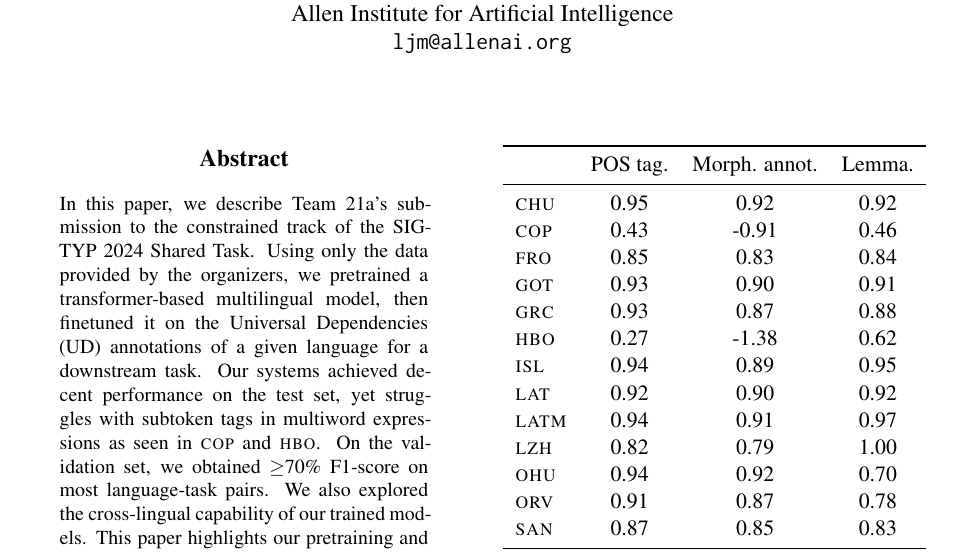
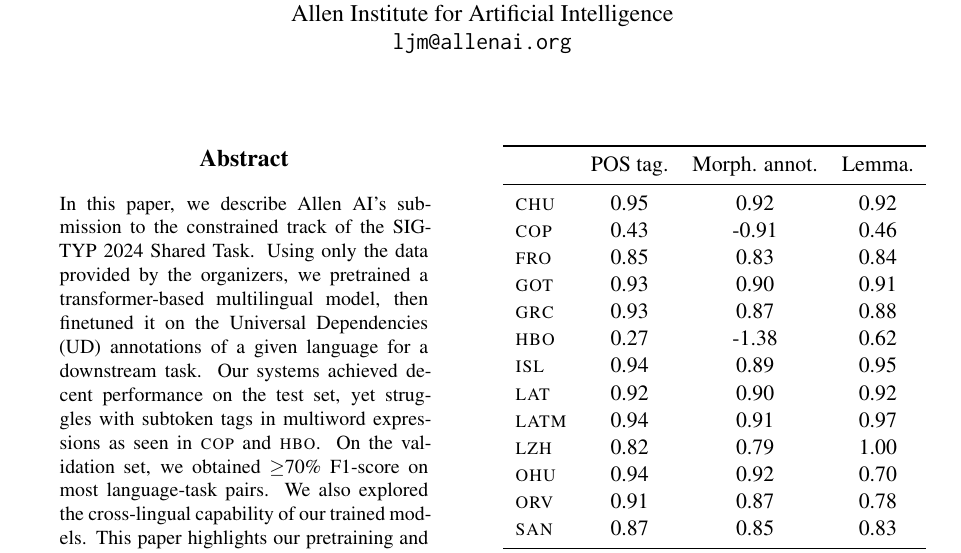
Before and after one commit to ljvmiranda921/LiBERTus, a LaTeX paper (paper/acl_latex.tex): part of page 1 of 6, cut so that both start at the same text. The pictures show the PDF file paper/acl_latex.pdf that the author committed with the source.

Commit message:
[wip] Update

```diff
--- a/paper/acl_latex.tex
+++ b/paper/acl_latex.tex
@@ -23,7 +23,10 @@
 \newcommand{\draftcomment}[3]{\draftonly{\textcolor{#2}{[#3]{$_{\textsc{#1}}$}}}}
 \newcommand{\lj}[1]{\draftcomment{Lj}{red}{#1}}
 \newcommand{\libertus}{\textsc{LiBERTus}}
-\newcommand{\githuburl}{\url{https://anonymous.4open.science/r/sigtyp-1F05/}}
+% \newcommand{\teamname}{Team 21a}
+% \newcommand{\githuburl}{\url{https://anonymous.4open.science/r/sigtyp-1F05/}}
+\newcommand{\teamname}{Allen AI}
+\newcommand{\githuburl}{\url{https://github.com/ljvmiranda921/LiBERTus}}
 
 
 \title{Allen Institute for AI @ SIGTYP 2024 Shared Task on Word Embedding Evaluation for Ancient and Historical Languages}
@@ -38,7 +41,7 @@
 \maketitle
 
 \begin{abstract}
-In this paper, we describe Team 21a's submission to the constrained track of the SIGTYP 2024 Shared Task.
+In this paper, we describe \teamname{}'s submission to the constrained track of the SIGTYP 2024 Shared Task.
 Using only the data provided by the organizers, we pretrained a transformer-based multilingual model, then finetuned it on the Universal Dependencies (UD) annotations of a given language for a downstream task.
 Our systems achieved decent performance on the test set, yet struggles with subtoken tags in multiword expressions as seen in \textsc{cop} and \textsc{hbo}.
 On the validation set, we obtained $\geq$70\% F1-score on most language-task pairs.
@@ -47,7 +50,7 @@ This paper highlights our pretraining and finetuning process, and our findings f
 \end{abstract}
 
 \section{Introduction}
-This paper describes Team 21a's submission to the \textit{constrained} track of the SIGTYP 2024 Shared Task on Word Embedding Evaluation for Ancient and Historical Languages.
+This paper describes \teamname{}'s submission to the \textit{constrained} track of the SIGTYP 2024 Shared Task on Word Embedding Evaluation for Ancient and Historical Languages.
 Our general approach involves pretraining a transformer-based multilingual model on the shared task dataset, and then finetuning the pretrained model using the Universal Dependencies (UD) annotations of each language.
 Throughout this paper, we will refer to the pretrained model as \libertus{}.
 We also explored data sampling and augmentation techniques during the pretraining step to ensure better generalization performance.
```
Also changed, not shown: paper/acl_latex.pdf, paper/acl_latex.tex (3 more changed lines).
